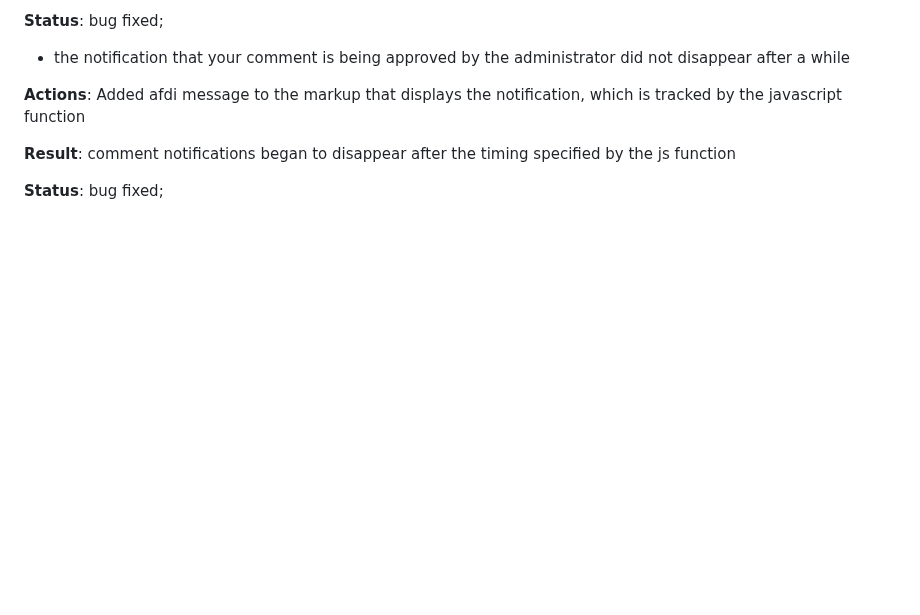
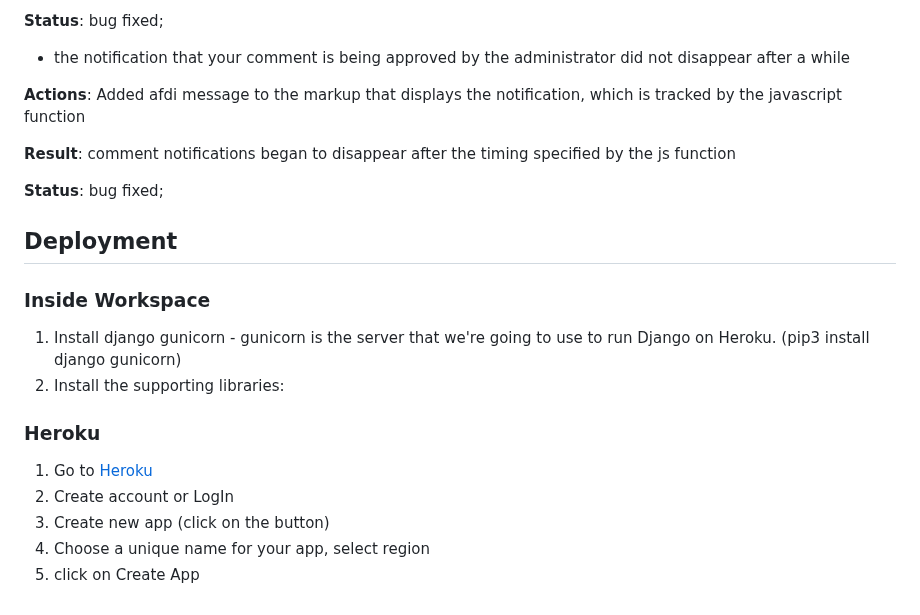
Before and after one commit to Belan-Mihail/cooking-blog, a Markdown page: README.md, the part around the change. Rendered like a GitHub page; blank space fills up the shorter version.

Commit message:
Add deployment block (draft) in README

```diff
--- a/README.md
+++ b/README.md
@@ -1563,3 +1563,20 @@ The website was tested on the following browsers:
 
 
    **Status**: bug fixed;
+
+
+## Deployment
+
+### Inside Workspace
+1. Install django gunicorn - gunicorn is the server that we're going to use to run Django on Heroku. (pip3 install django gunicorn)
+2.  Install the supporting libraries:
+
+###
+
+### Heroku
+
+1. Go to [Heroku](https://dashboard.heroku.com/)
+2. Create account or LogIn
+3. Create new app (click on the button)
+4. Choose a unique name for your app, select region
+5. click on Create App
```
